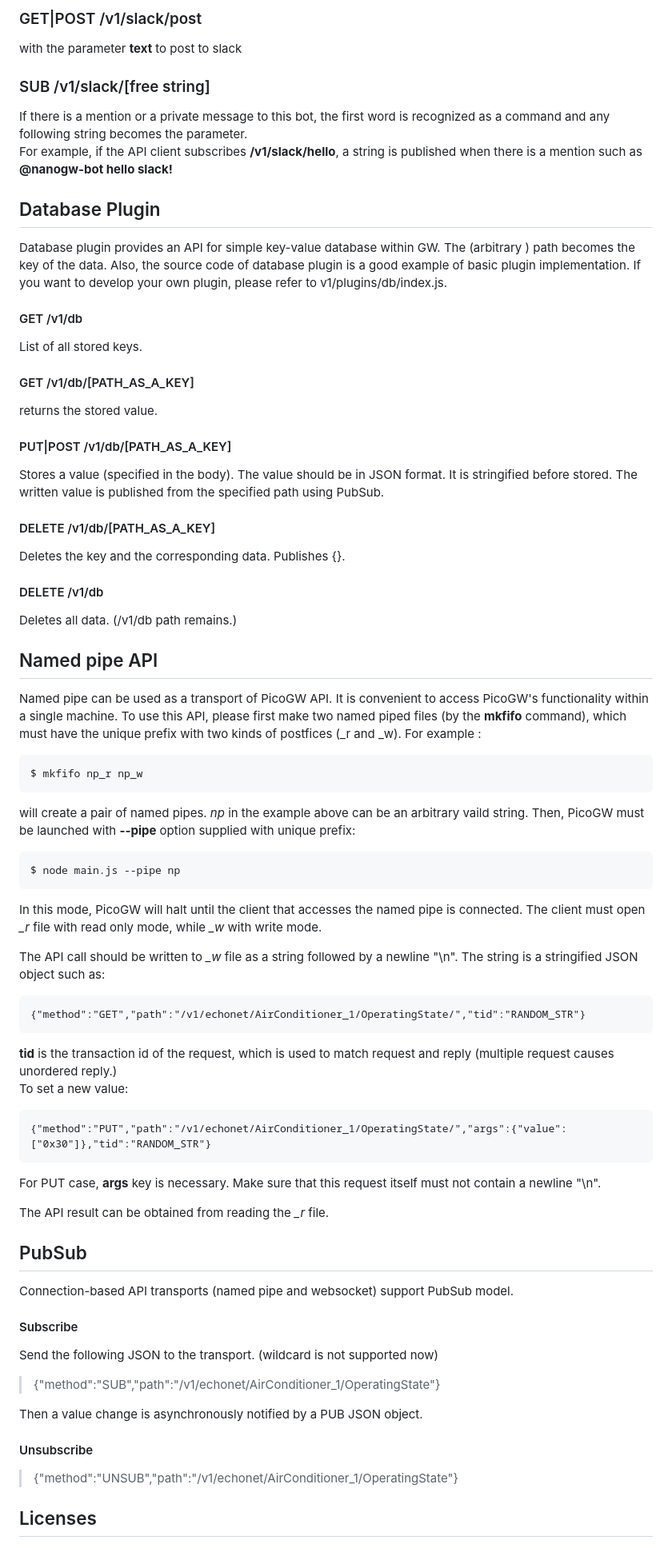
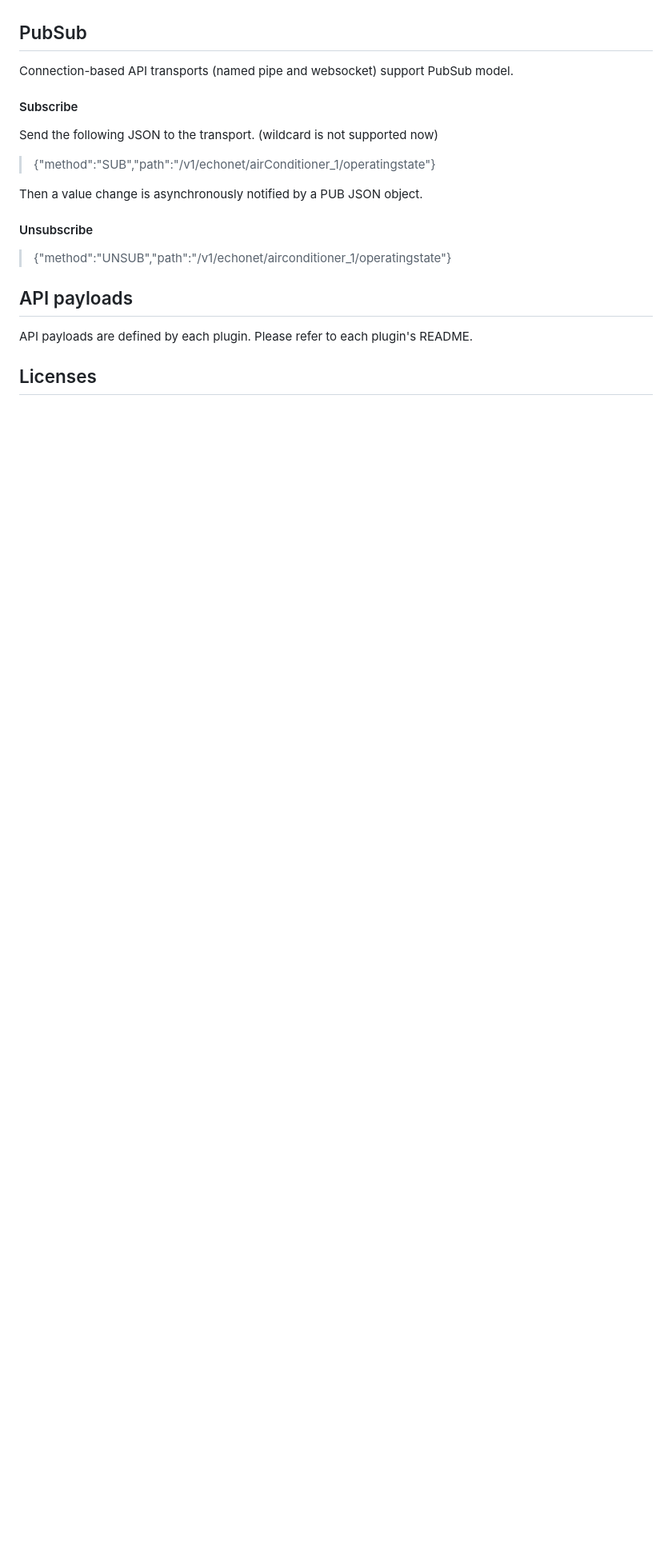
Before and after one commit to KAIT-HEMS/node-picogw, a Markdown page: README.md, the part around the change printed below. Shown: that part at 80% size. Rendered like a GitHub page; blank space fills up the shorter version.

````diff
--- a/README.md
+++ b/README.md
@@ -145,65 +72,3 @@ Slack plugin works after the bot token is specified to the settings. The token c
-### GET|POST /v1/slack/post
-with the parameter **text** to post to slack
-
-### SUB /v1/slack/[free string]
-
-If there is a mention or a private message to this bot, the first word is recognized as a command and any following string becomes the parameter.
-For example, if the API client subscribes **/v1/slack/hello**, a string is published when there is a mention such as **@nanogw-bot hello slack!**
-
-## Database Plugin
-
-Database plugin provides an API for simple key-value database within GW.
-The (arbitrary ) path becomes the key of the data.
-Also, the source code of database plugin is a good example of basic plugin implementation. If you want to develop your own plugin, please refer to v1/plugins/db/index.js.
-
-#### GET /v1/db
-
-List of all stored keys.
-
-#### GET /v1/db/[PATH_AS_A_KEY]
-
-returns the stored value.
-
-#### PUT|POST /v1/db/[PATH_AS_A_KEY]
-
-Stores a value (specified in the body). The value should be in JSON format. It is stringified before stored. The written value is published from the specified path using PubSub.
-
-#### DELETE /v1/db/[PATH_AS_A_KEY]
-
-Deletes the key and the corresponding data. Publishes {}.
-
-#### DELETE /v1/db
-
-Deletes all data. (/v1/db path remains.)
-
-## Named pipe API
-
-Named pipe can be used as a transport of PicoGW API. It is convenient to access PicoGW's functionality within a single machine. To use this API, please first make two named piped files (by the **mkfifo** command), which must have the unique prefix with two kinds of postfices (_r and _w). For example :
-
-```bash
-$ mkfifo np_r np_w
-```
-will create a pair of named pipes. *np* in the example above can be an arbitrary vaild string.
-Then, PicoGW must be launched with **--pipe** option supplied with unique prefix:
-```bash
-$ node main.js --pipe np
-```
-In this mode, PicoGW will halt until the client that accesses the named pipe is connected. The client must open *_r* file with read only mode, while *_w* with write mode.
-
-The API call should be written to *_w* file as a string followed by a newline "\n". The string is a stringified JSON object such as:
-
-```
-{"method":"GET","path":"/v1/echonet/AirConditioner_1/OperatingState/","tid":"RANDOM_STR"}
-```
-**tid** is the transaction id of the request, which is used to match request and reply (multiple request causes unordered reply.)
-To set a new value:
-```
-{"method":"PUT","path":"/v1/echonet/AirConditioner_1/OperatingState/","args":{"value":["0x30"]},"tid":"RANDOM_STR"}
-```
-For PUT case, **args** key is necessary.
-Make sure that this request itself must not contain a newline "\n".
-
-The API result can be obtained from reading the *_r* file.
 
 ## PubSub
 
@@ -212,13 +77,17 @@ Connection-based API transports (named pipe and websocket) support PubSub model.
 #### Subscribe
 Send the following JSON to the transport. (wildcard is not supported now)
 
-> {"method":"SUB","path":"/v1/echonet/AirConditioner_1/OperatingState"}
+> {"method":"SUB","path":"/v1/echonet/airConditioner_1/operatingstate"}
 
 Then a value change is asynchronously notified by a PUB JSON object.
 
 #### Unsubscribe
 
-> {"method":"UNSUB","path":"/v1/echonet/AirConditioner_1/OperatingState"}
+> {"method":"UNSUB","path":"/v1/echonet/airconditioner_1/operatingstate"}
+
+## API payloads
+
+API payloads are defined by each plugin. Please refer to each plugin's README.
 
 ## Licenses
 
````
Also changed, not shown: other parts of README.md (+8 -82 lines), res/CacheValue.png (deleted), res/DirStructure.png.
